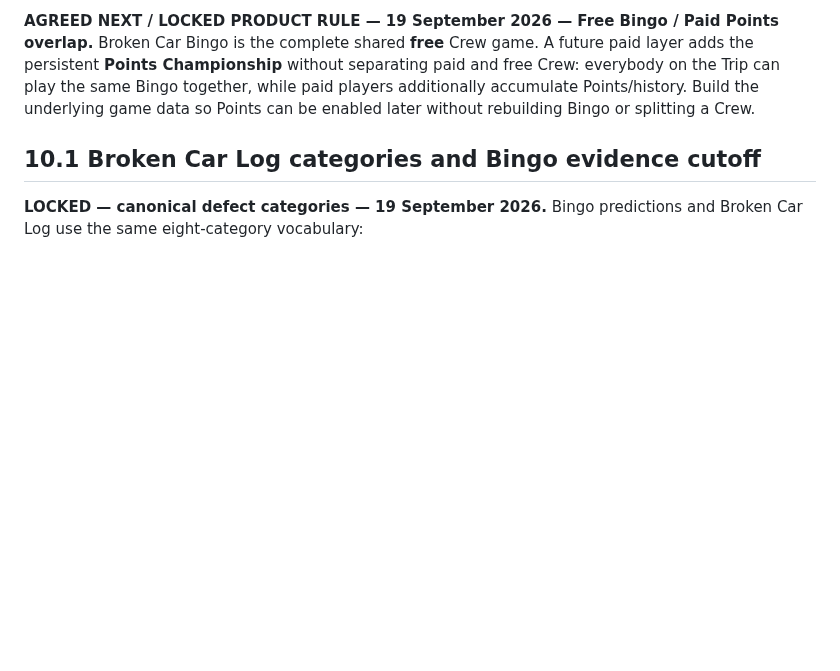
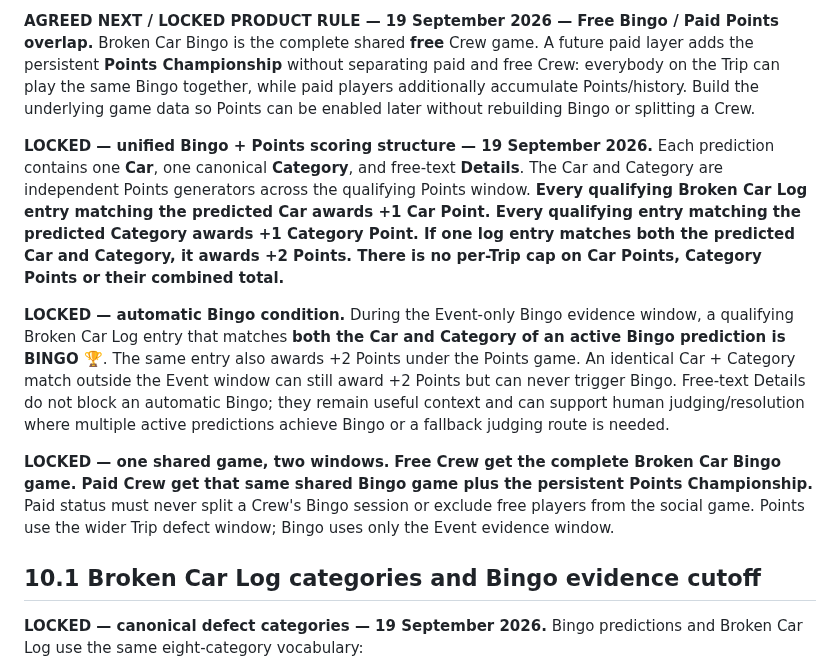
Before and after one commit to rsnwms2tpm-lang/Track-Day-Planner, a Markdown page: TRACK-DAY-HEROS-BUILD-NOTES.md, the part around the change. GitHub-like rendering; blank space fills up the shorter version.

Commit message:
Lock unified Bingo and Points scoring structure

```diff
--- a/TRACK-DAY-HEROS-BUILD-NOTES.md
+++ b/TRACK-DAY-HEROS-BUILD-NOTES.md
@@ -74,6 +74,12 @@ The app is not intended to become a generic project-management or social-network
 **LOCKED — Points scoring refinement (Car component).** The previous capped `+1 car per event` concept is superseded. **Car Points are uncapped and awarded per distinct Broken Car Log defect against the car the player predicted: one qualifying defect entry = +1 Car Point.** Example: if the predicted car has separate Brakes, Electrical and Drivetrain defect entries, that prediction earns 3 Car Points. The Broken Car Log is the scoring source of truth: each entry already records a specific defect event, target car/person, timestamp and author, so TDH does not add a separate human verification/deduplication layer at scoring time. This is deliberately Crew-trust-based. **Category Points remain to be clarified separately; do not retain the old overall max-2-points-per-event assumption.**
 
 **AGREED NEXT / LOCKED PRODUCT RULE — 19 September 2026 — Free Bingo / Paid Points overlap.** Broken Car Bingo is the complete shared **free** Crew game. A future paid layer adds the persistent **Points Championship** without separating paid and free Crew: everybody on the Trip can play the same Bingo together, while paid players additionally accumulate Points/history. Build the underlying game data so Points can be enabled later without rebuilding Bingo or splitting a Crew.
+
+**LOCKED — unified Bingo + Points scoring structure — 19 September 2026.** Each prediction contains one **Car**, one canonical **Category**, and free-text **Details**. The Car and Category are independent Points generators across the qualifying Points window. **Every qualifying Broken Car Log entry matching the predicted Car awards +1 Car Point. Every qualifying entry matching the predicted Category awards +1 Category Point. If one log entry matches both the predicted Car and Category, it awards +2 Points. There is no per-Trip cap on Car Points, Category Points or their combined total.**
+
+**LOCKED — automatic Bingo condition.** During the Event-only Bingo evidence window, a qualifying Broken Car Log entry that matches **both the Car and Category of an active Bingo prediction is BINGO 🏆**. The same entry also awards +2 Points under the Points game. An identical Car + Category match outside the Event window can still award +2 Points but can never trigger Bingo. Free-text Details do not block an automatic Bingo; they remain useful context and can support human judging/resolution where multiple active predictions achieve Bingo or a fallback judging route is needed.
+
+**LOCKED — one shared game, two windows.** **Free Crew get the complete Broken Car Bingo game. Paid Crew get that same shared Bingo game plus the persistent Points Championship.** Paid status must never split a Crew's Bingo session or exclude free players from the social game. Points use the wider Trip defect window; Bingo uses only the Event evidence window.
 
 ## 10.1 Broken Car Log categories and Bingo evidence cutoff
 
```
